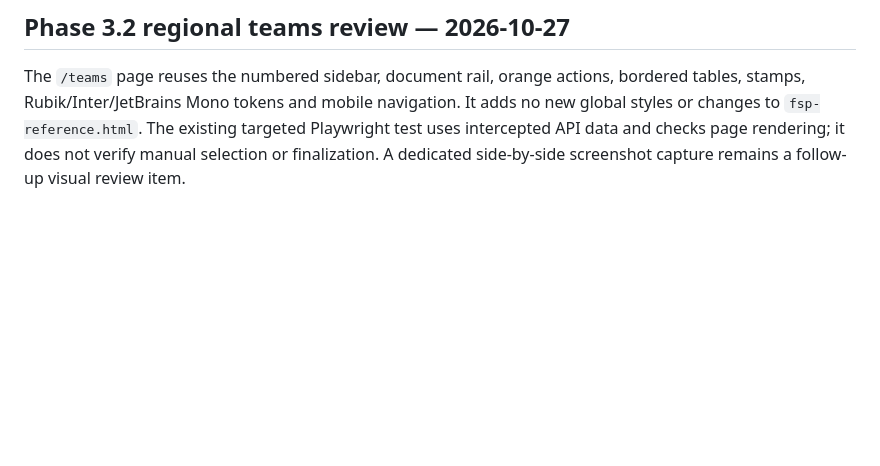
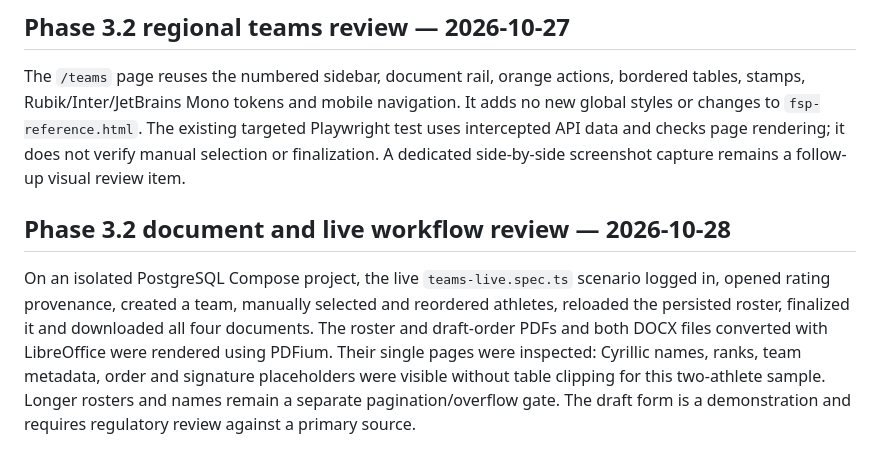
Before and after one commit to orenfsp/orencode-protogx, a Markdown page: docs/design/visual-qa.md, the part around the change. GitHub-like rendering; blank space fills up the shorter version.

Commit message:
docs: record team acceptance evidence

```diff
--- a/docs/design/visual-qa.md
+++ b/docs/design/visual-qa.md
@@ -45,3 +45,7 @@ The `/ratings` page was rebuilt with the existing shell, numbered indigo navigat
 ## Phase 3.2 regional teams review — 2026-10-27
 
 The `/teams` page reuses the numbered sidebar, document rail, orange actions, bordered tables, stamps, Rubik/Inter/JetBrains Mono tokens and mobile navigation. It adds no new global styles or changes to `fsp-reference.html`. The existing targeted Playwright test uses intercepted API data and checks page rendering; it does not verify manual selection or finalization. A dedicated side-by-side screenshot capture remains a follow-up visual review item.
+
+## Phase 3.2 document and live workflow review — 2026-10-28
+
+On an isolated PostgreSQL Compose project, the live `teams-live.spec.ts` scenario logged in, opened rating provenance, created a team, manually selected and reordered athletes, reloaded the persisted roster, finalized it and downloaded all four documents. The roster and draft-order PDFs and both DOCX files converted with LibreOffice were rendered using PDFium. Their single pages were inspected: Cyrillic names, ranks, team metadata, order and signature placeholders were visible without table clipping for this two-athlete sample. Longer rosters and names remain a separate pagination/overflow gate. The draft form is a demonstration and requires regulatory review against a primary source.
```
Also changed, not shown: docs/acceptance-matrix.md (+1 -1 lines).
